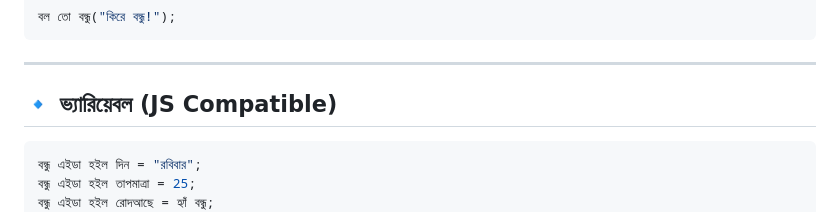
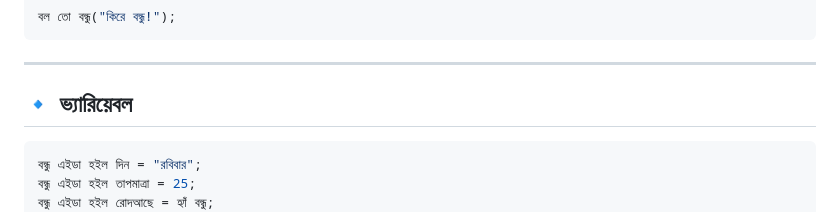
Before and after one commit to AnisurRahmanJU/BondhuLang, a Markdown page: README.md, the part around the change. GitHub-like rendering.

````diff
--- a/README.md
+++ b/README.md
@@ -8,7 +8,7 @@
 
 ---
 
-## 🔹 ভ্যারিয়েবল (JS Compatible)
+## 🔹 ভ্যারিয়েবল
 
 ```js
 বন্ধু এইডা হইল দিন = "রবিবার";
````
